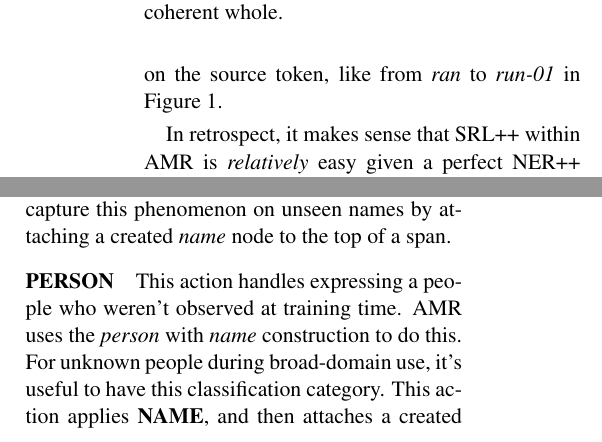
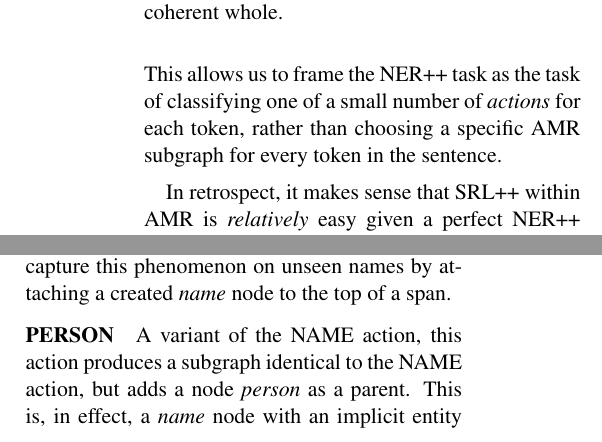
Before and after one commit to ajrulez/acl-2015-amr, a LaTeX paper (amr-ner-plus-plus.tex): two parts of the columns of pages 2 and 4 of 9, joined at a grey line, cut so that both start at the same text. Compiled offline with pdfLaTeX.

Commit message:
incorporating gabor emails

```diff
--- a/amr-ner-plus-plus.tex
+++ b/amr-ner-plus-plus.tex
@@ -137,14 +137,17 @@ For example, when JAMR (\cite{2014flanigan-amr}) is given a gold NER++ output, a
 %, which is inter-annotator agreement on AMR \cite{2013banarescu-amr}  \footnote{Keeping in mind that annotators can sometimes disagree about NER++, this means that the IAA is not a perfect upper bound for parsing performance when given perfect NER++}.
 %This means the SRL++ component is quite good, if given perfect NER++. A bad NER++ system is costing \cite{2014flanigan-amr} more than 20 F$_1$.
 
-The primary contribution of this paper is a method to largely delexicalize NER++, which leads to better performance and gracefully handles unseen tokens.
-Choosing from among a small set of \textit{generative actions} our system can derive an AMR sub-graph from a span of tokens (see \reffig{method}).
-For example, we have an action \textit{VERB} that will perform a verb-sense-disambiguation to the appropriate PropBank frame \cite{palmer2005proposition-srl} on the source token, like from \w{ran} to \n{run-01} in \reffig{glee}.
+The primary contribution of this paper is a novel approach to the NER++ task. We notice that the subgraphs aligned to lexical items can often be generated from a small set of \textit{generative actions} which generalize across tokens. For example, most verbs generate an AMR node corresponding to the verb sense of the appropriate PropBank frame -- e.g., \w{run} generates \n{run-01} in \reffig{teaser}. This allows us to frame the NER++ task as the task of classifying one of a small number of \textit{actions} for each token, rather than choosing a specific AMR subgraph for every token in the sentence.
+
+%The primary contribution of this paper is a method to largely delexicalize NER++, which leads to better performance and gracefully handles unseen tokens.
+%Choosing from among a small set of \textit{generative actions} our system can derive an AMR sub-graph from a span of tokens (see \reffig{method}).
+%For example, we have an action \textit{VERB} that will perform a verb-sense-disambiguation to the appropriate PropBank frame \cite{palmer2005proposition-srl} on the source token, like from \w{ran} to \n{run-01} in \reffig{glee}.
 
 In retrospect, it makes sense that SRL++ within AMR is \textit{relatively} easy given a perfect NER++ output, because NER++ carries so much information.
 There's a strong type-check feature for the existence and type of any arc just by looking at its end-points, and syntactic dependency features are very informative for removing any remaining ambiguity.
 If a system is considering how to link the node ``run-01'' in \reffig{glee}, the verb-sense frame for ``run-01'' leaves very little entropy in terms of what we could assign as an \w{ARG0} arc.
 It must be a noun, which leaves either ``he'' or ``dog'', and this is easily decided in favor of ``he'' by looking for an nsubj arc in the dependency parse.
+
 %%Given a modest amount of data, a simple parser can learn these lexical and syntactic type-check rules.
 %
 %While SRL++ is hard, NER++ is extremely challenging, encompassing many SemEval tasks and a rich set of lemmatizations, nominalizations, and functional shifts.
@@ -371,9 +374,7 @@ Note that this does not capture all lemmatizations, as there are often discrepan
 For example, \w{Rover} in \reffig{glee}.
 We can capture this phenomenon on unseen names by attaching a created \n{name} node to the top of a span.
 
-\paragraph{PERSON} This action handles expressing a people who weren't observed at training time. AMR uses the \n{person} with \n{name} construction to do this.
-For unknown people during broad-domain use, it's useful to have this classification category.
-This action applies \textbf{NAME}, and then attaches a created \n{person} type-indicator above the created \n{name} for the span.
+\paragraph{PERSON} A variant of the NAME action, this action produces a subgraph identical to the NAME action, but adds a node \n{person} as a parent. This is, in effect, a \n{name} node with an implicit entity type of person. Due to discrepancies between the output of our named entity tagger and the richer AMR named entity ontology, we only apply this tag to the person named entity tag.
 
 \paragraph{DATE} The most frequent of the structured data type in the data, after \n{name}, is the \n{date-entity} (for an example see \reffig{date}).
 We deterministically take the output of SUTime \cite{2012chang-temporal}
```
Also changed, not shown: informativeness.png, amr-ner-plus-plus.tex (12 more changed lines), 1 other file.
